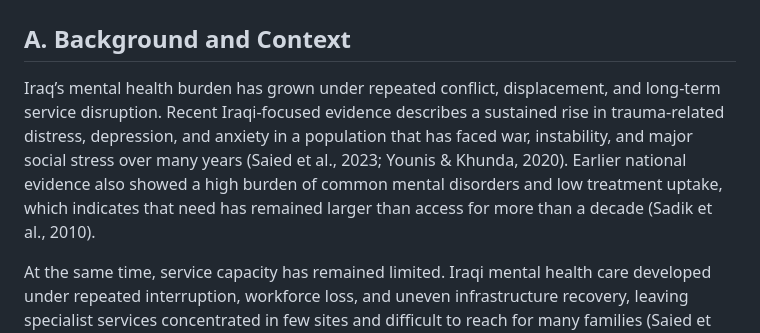
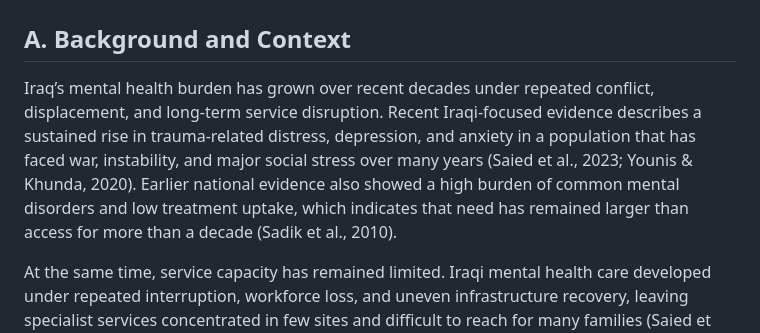
Before and after one commit to AQSAMA/2gr, a Markdown page: content/01_introduction.md, the part around the change. GitHub-like rendering.

```diff
--- a/content/01_introduction.md
+++ b/content/01_introduction.md
@@ -2,7 +2,7 @@
 
 ## A. Background and Context
 
-Iraq’s mental health burden has grown under repeated conflict, displacement, and long-term service disruption. Recent Iraqi-focused evidence describes a sustained rise in trauma-related distress, depression, and anxiety in a population that has faced war, instability, and major social stress over many years (Saied et al., 2023; Younis & Khunda, 2020). Earlier national evidence also showed a high burden of common mental disorders and low treatment uptake, which indicates that need has remained larger than access for more than a decade (Sadik et al., 2010).
+Iraq’s mental health burden has grown over recent decades under repeated conflict, displacement, and long-term service disruption. Recent Iraqi-focused evidence describes a sustained rise in trauma-related distress, depression, and anxiety in a population that has faced war, instability, and major social stress over many years (Saied et al., 2023; Younis & Khunda, 2020). Earlier national evidence also showed a high burden of common mental disorders and low treatment uptake, which indicates that need has remained larger than access for more than a decade (Sadik et al., 2010).
 
 At the same time, service capacity has remained limited. Iraqi mental health care developed under repeated interruption, workforce loss, and uneven infrastructure recovery, leaving specialist services concentrated in few sites and difficult to reach for many families (Saied et al., 2023; Younis & Khunda, 2020). This pattern aligns with broader conflict-era evidence showing that high psychological need can persist while systems struggle to deliver timely and adequate care (Burnam et al., 2009).
 
```
Also changed, not shown: content/02_literature_review.md (+2 -2 lines).
